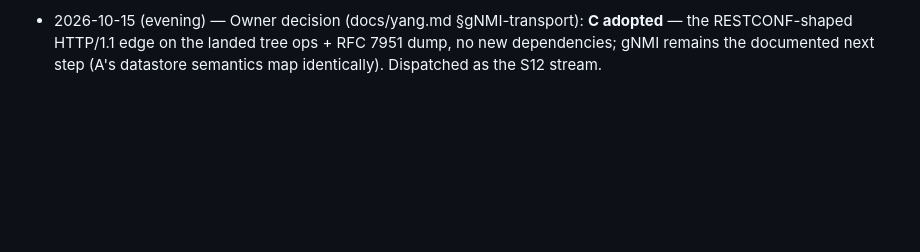
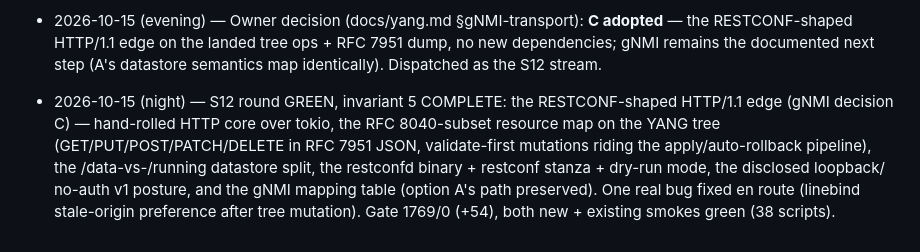
Before and after one commit to li-ch/rouster, a Markdown page: docs/implementation-plan.md, the part around the change. Drawn GitHub-style; blank space fills up the shorter version.

Commit message:
docs: S12 round close - the RESTCONF edge, invariant 5 complete (Appendix C tick)

```diff
--- a/docs/implementation-plan.md
+++ b/docs/implementation-plan.md
@@ -457,3 +457,15 @@ The phase text above is unchanged; this block is status only.
   tree ops + RFC 7951 dump, no new dependencies; gNMI remains the
   documented next step (A's datastore semantics map identically).
   Dispatched as the S12 stream.
+
+- 2026-10-15 (night) — S12 round GREEN, invariant 5 COMPLETE: the
+  RESTCONF-shaped HTTP/1.1 edge (gNMI decision C) — hand-rolled
+  HTTP core over tokio, the RFC 8040-subset resource map on the
+  YANG tree (GET/PUT/POST/PATCH/DELETE in RFC 7951 JSON,
+  validate-first mutations riding the apply/auto-rollback
+  pipeline), the /data-vs-/running datastore split, the restconfd
+  binary + restconf stanza + dry-run mode, the disclosed loopback/
+  no-auth v1 posture, and the gNMI mapping table (option A's path
+  preserved). One real bug fixed en route (linebind stale-origin
+  preference after tree mutation). Gate 1769/0 (+54), both new +
+  existing smokes green (38 scripts).
```
